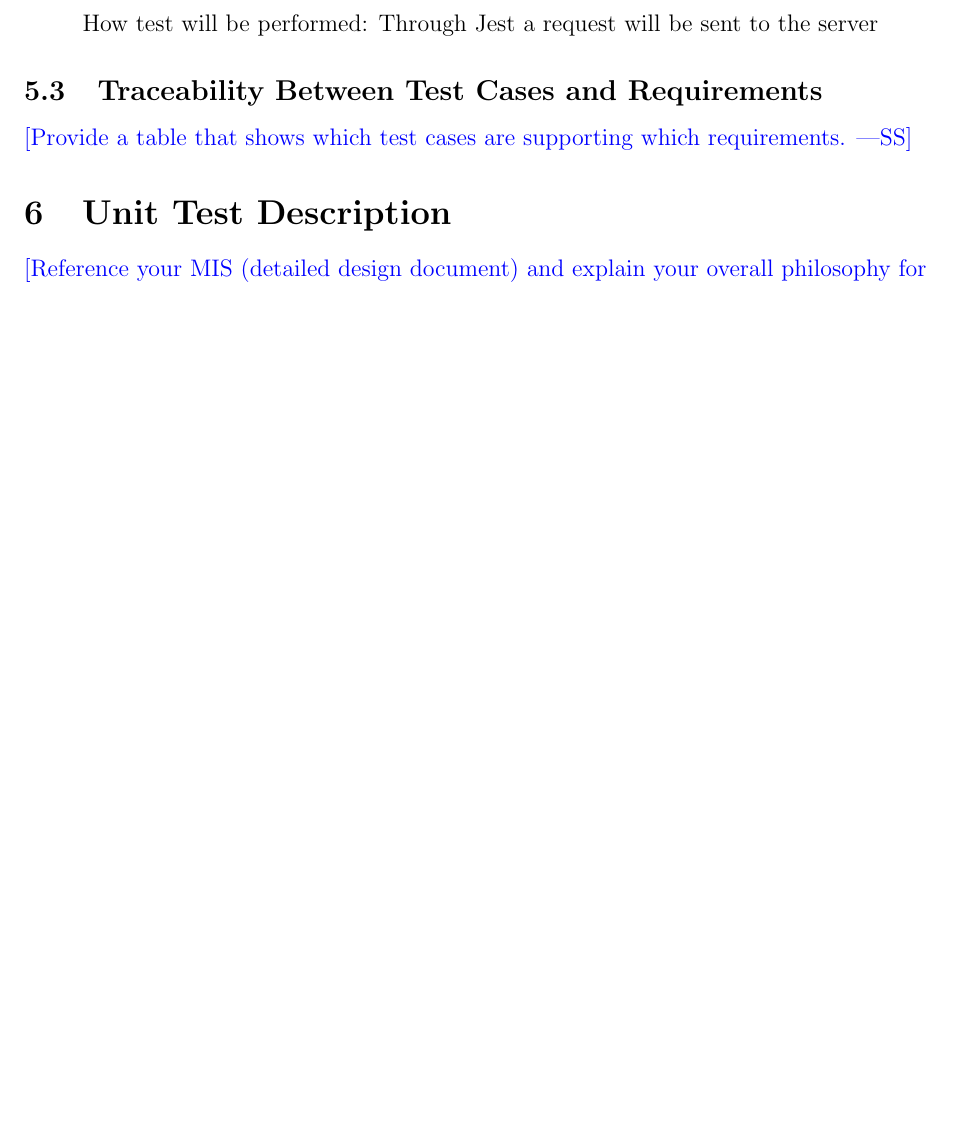
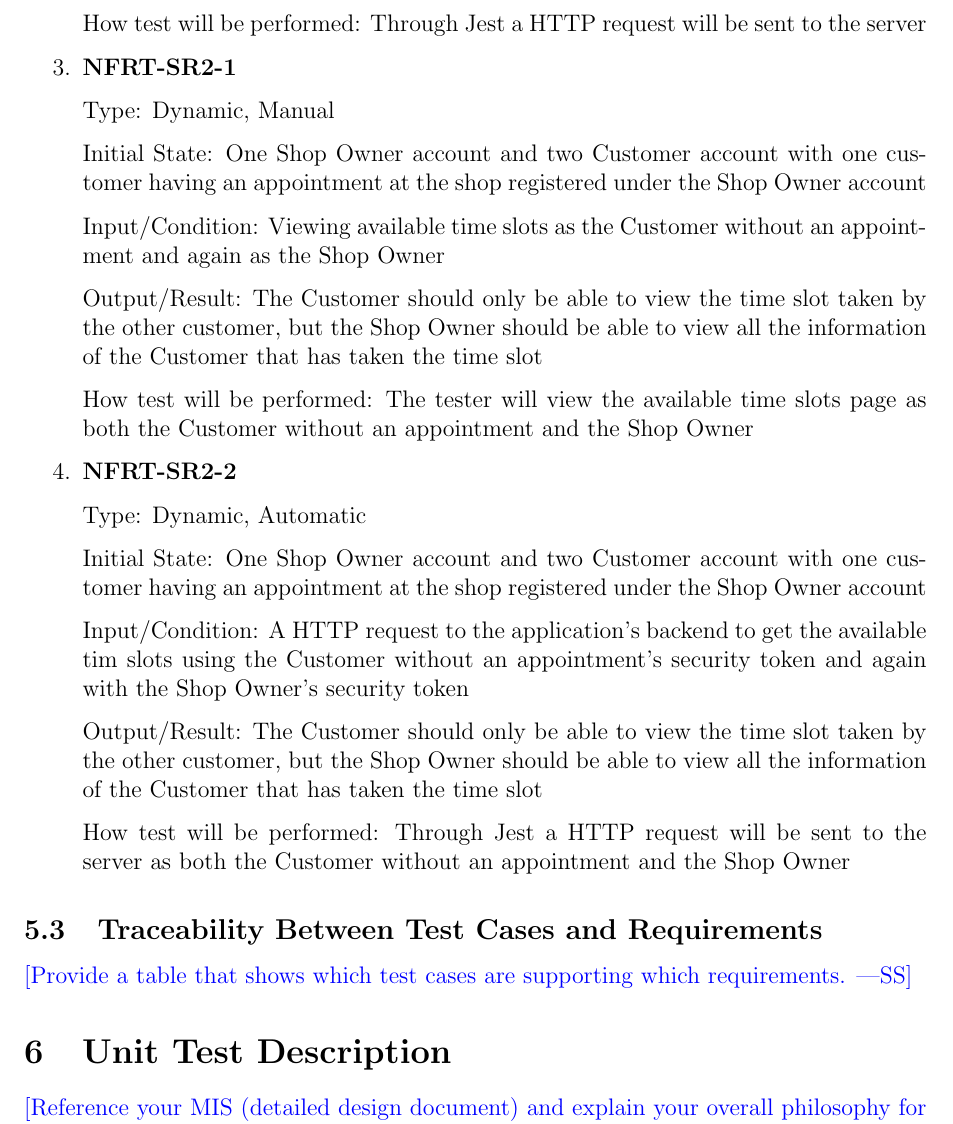
Before and after one commit to arkinmodi/project-sayyara, a LaTeX document (docs/VnVPlan/VnVPlan.tex): part of page 10 of 15, cut so that both start at the same text, the shorter picture padded with empty space. Compiled offline with pdfLaTeX.

Commit message:
add tests for SR2

```diff
--- a/docs/VnVPlan/VnVPlan.tex
+++ b/docs/VnVPlan/VnVPlan.tex
@@ -312,7 +312,41 @@ defined in the \href{https://github.com/arkinmodi/project-sayyara/blob/main/docs
 
 	      Output/Result: The request is rejected with a 403 Forbidden error message
 
-	      How test will be performed: Through Jest a request will be sent to the server
+	      How test will be performed: Through Jest a HTTP request will be sent to the server
+
+	\item \textbf{NFRT-SR2-1}
+
+	      Type: Dynamic, Manual
+
+	      Initial State: One Shop Owner account and two Customer account with one customer having an
+	      appointment at the shop registered under the Shop Owner account
+
+	      Input/Condition: Viewing available time slots as the Customer without an appointment and again as
+	      the Shop Owner
+
+	      Output/Result: The Customer should only be able to view the time slot taken by the other customer,
+	      but the Shop Owner should be able to view all the information of the Customer that has taken the
+	      time slot
+
+	      How test will be performed: The tester will view the available time slots page as both the Customer
+	      without an appointment and the Shop Owner
+
+	\item \textbf{NFRT-SR2-2}
+
+	      Type: Dynamic, Automatic
+
+	      Initial State: One Shop Owner account and two Customer account with one customer having an
+	      appointment at the shop registered under the Shop Owner account
+
+	      Input/Condition: A HTTP request to the application's backend to get the available tim slots using
+	      the Customer without an appointment's security token and again with the Shop Owner's security token
+
+	      Output/Result: The Customer should only be able to view the time slot taken by the other customer,
+	      but the Shop Owner should be able to view all the information of the Customer that has taken the
+	      time slot
+
+	      How test will be performed: Through Jest a HTTP request will be sent to the server as both the
+	      Customer without an appointment and the Shop Owner
 
 \end{enumerate}
 
```
